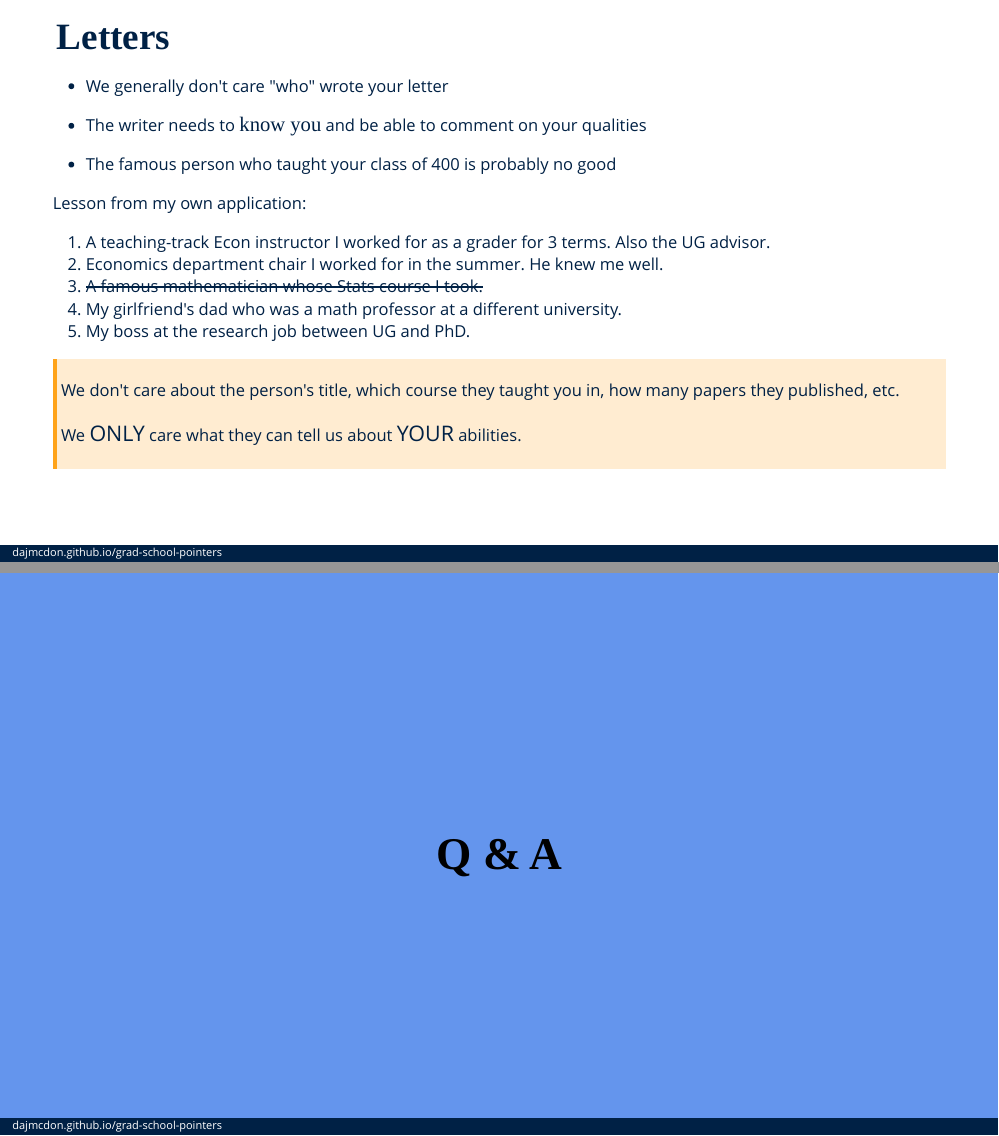
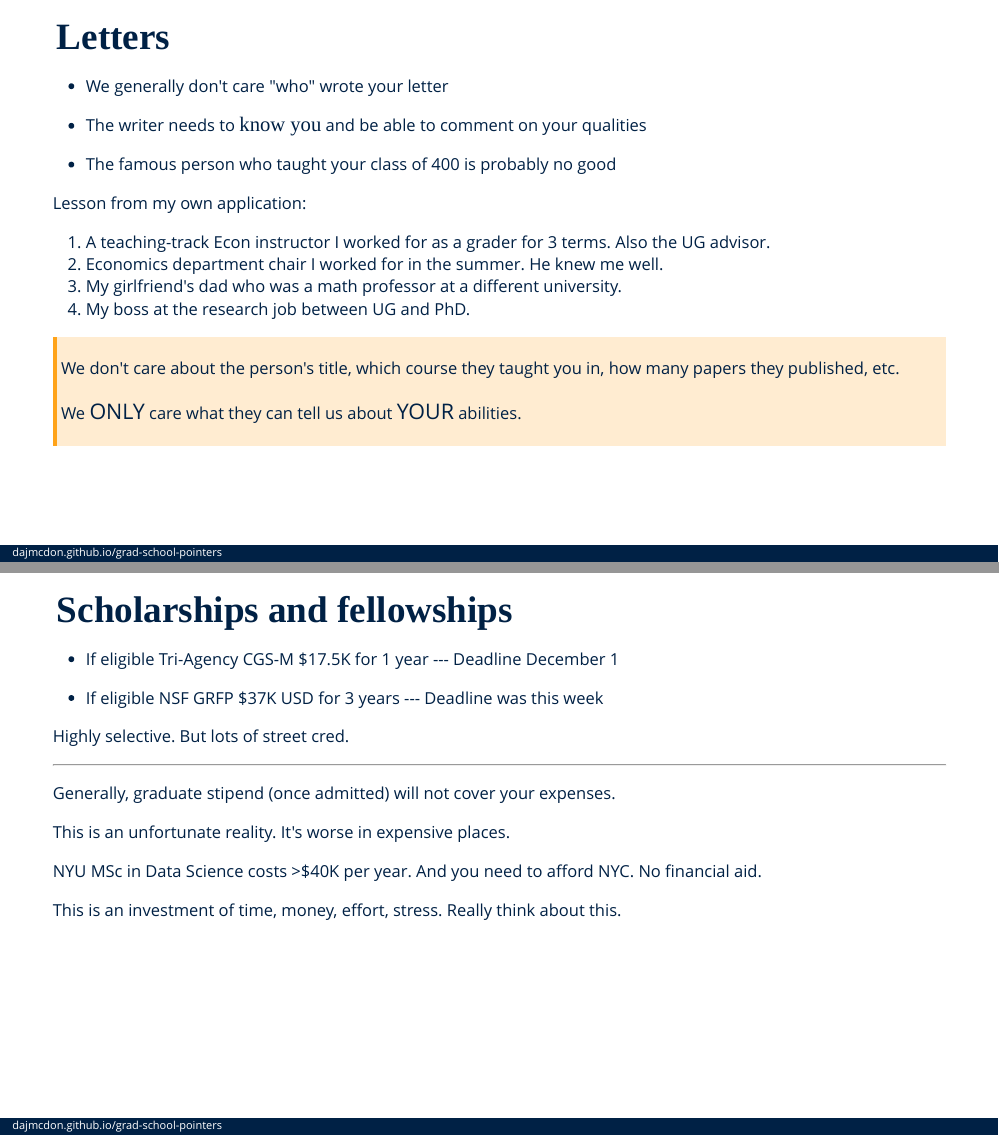
Before and after one commit to dajmcdon/grad-school-pointers, an R Markdown document (index.Rmd): pages 20 and 24 of 24 before the commit and pages 20 and 24 of 25 after it, joined at a grey line. The pictures show the slides in the output file index.html that the author committed with the source; the slides are laid out offline by our stand-in for remark.js, each with all of its steps uncovered, in fonts that may differ from those the slides ask for, and without slide numbers, shadows or browser add-ons.

Commit message:
add scholarship info

```diff
--- a/index.Rmd
+++ b/index.Rmd
@@ -497,7 +497,6 @@ Lesson from my own application:
 
 1. A teaching-track Econ instructor I worked for as a grader for 3 terms. Also the UG advisor.
 2. Economics department chair I worked for in the summer. He knew me well.
-3. ~~A famous mathematician whose Stats course I took.~~
 4. My girlfriend's dad who was a math professor at a different university.
 5. My boss at the research job between UG and PhD.
 
@@ -575,6 +574,30 @@ We .large[ONLY] care what they can tell us about .large[YOUR] abilities.
 * Don't say "I knew from the age of 7 that I wanted a PhD in Statistics"
 
 ---
+
+## Scholarships and fellowships
+
+* If eligible [Tri-Agency CGS-M](https://www.nserc-crsng.gc.ca/Students-Etudiants/PG-CS/CGSM-BESCM_eng.asp) $17.5K for 1 year --- Deadline December 1
+
+* If eligible [NSF GRFP](https://www.nsfgrfp.org) $37K USD for 3 years --- Deadline was this week
+
+Highly selective. But lots of street cred.
+
+--
+
+ ---
+
+Generally, graduate stipend (once admitted) will not cover your expenses.
+
+This is an unfortunate reality. It's worse in expensive places.
+
+NYU MSc in Data Science costs >$40K per year. And you need to afford NYC. No financial aid.
+
+This is an investment of time, money, effort, stress. Really think about this.
+
+
+
+---
 class: middle, inverse, center
 
 # Q & A
```
Also changed, not shown: index.html.
